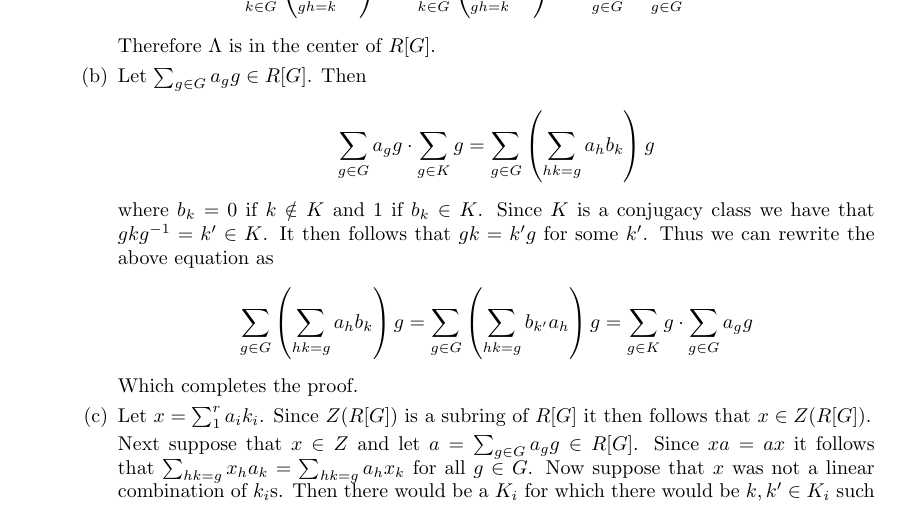
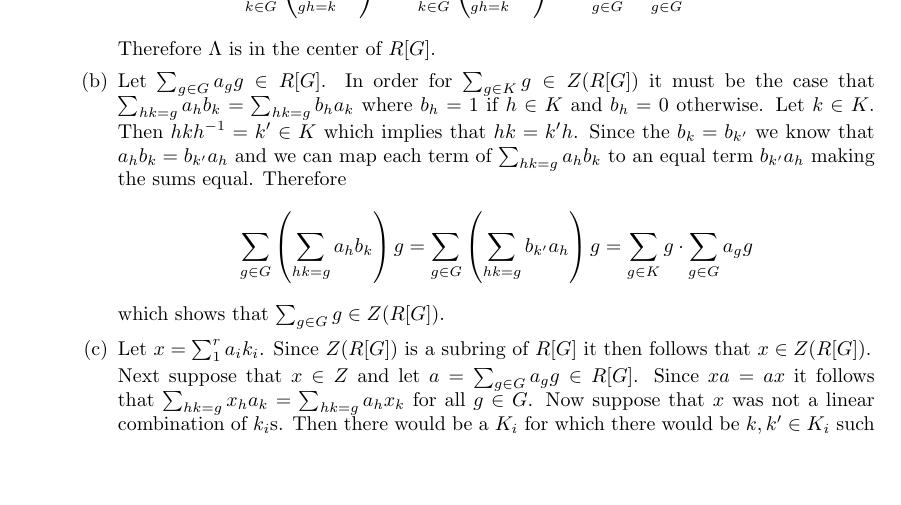
Before and after one commit to albenzo/MATH-7210, a LaTeX problem sheet (hw9/hw9.tex): part of page 4 of 7, cut so that both start at the same text, the shorter picture padded with empty space. Compiled offline with pdfLaTeX.

Commit message:
Finished hw9

```diff
--- a/hw9/hw9.tex
+++ b/hw9/hw9.tex
@@ -238,16 +238,14 @@
       \[ \sum_{k\in G}\left(\sum_{gh=k}a_g\right)k= \sum_{k\in G}\left(\sum_{gh=k}a_h\right)k
         = \sum_{g\in G}g\cdot\sum_{g\in G}a_gg\sum\]
       Therefore $\Lambda$ is in the center of $R[G]$.
-    \item Let $\sum_{g\in G}a_gg\in R[G]$. Then
-      \[ \sum_{g\in G}a_gg\cdot\sum_{g\in K}g=\sum_{g\in G}
-        \left(
-          \sum_{hk=g}a_hb_k
-        \right)g\]
-      where $b_k=0$ if $k\notin K$ and $1$ if $b_k\in K$. Since
-      $K$ is a conjugacy class we have that
-      $gkg^{-1}=k'\in K$. It then follows that $gk=k'g$ for some $k'$.
-      Thus we can rewrite the above equation as
-      \[ \sum_{g\in G}
+    \item Let $\sum_{g\in G}a_gg\in R[G]$. In order for $\sum_{g\in K}g\in Z(R[G])$ it must be
+      the case that $\sum_{hk=g}a_hb_k=\sum_{hk=g}b_ha_k$ where $b_h=1$ if $h\in K$ and
+      $b_h=0$ otherwise. Let $k\in K$. Then $hkh^{-1}=k'\in K$ which implies that
+      $hk=k'h$. Since the $b_k=b_{k'}$ we know that $a_hb_k=b_{k'}a_h$ and we
+      can map each term of $\sum_{hk=g}a_hb_k$ to an equal term $b_{k'}a_h$
+      making the sums equal.
+      Therefore
+            \[ \sum_{g\in G}
         \left(
           \sum_{hk=g}a_hb_k
         \right)g
@@ -258,7 +256,7 @@
         \right)g
         =
         \sum_{g\in K}g \cdot\sum_{g\in G}a_gg \]
-      Which completes the proof.
+      which shows that $\sum_{g\in G}g\in Z(R[G])$.
     \item Let $x=\sum_1^ra_ik_i$. Since $Z(R[G])$ is a subring of $R[G]$ it then
       follows that $x\in Z(R[G])$.
 
```
Also changed, not shown: hw9/hw9.pdf.
